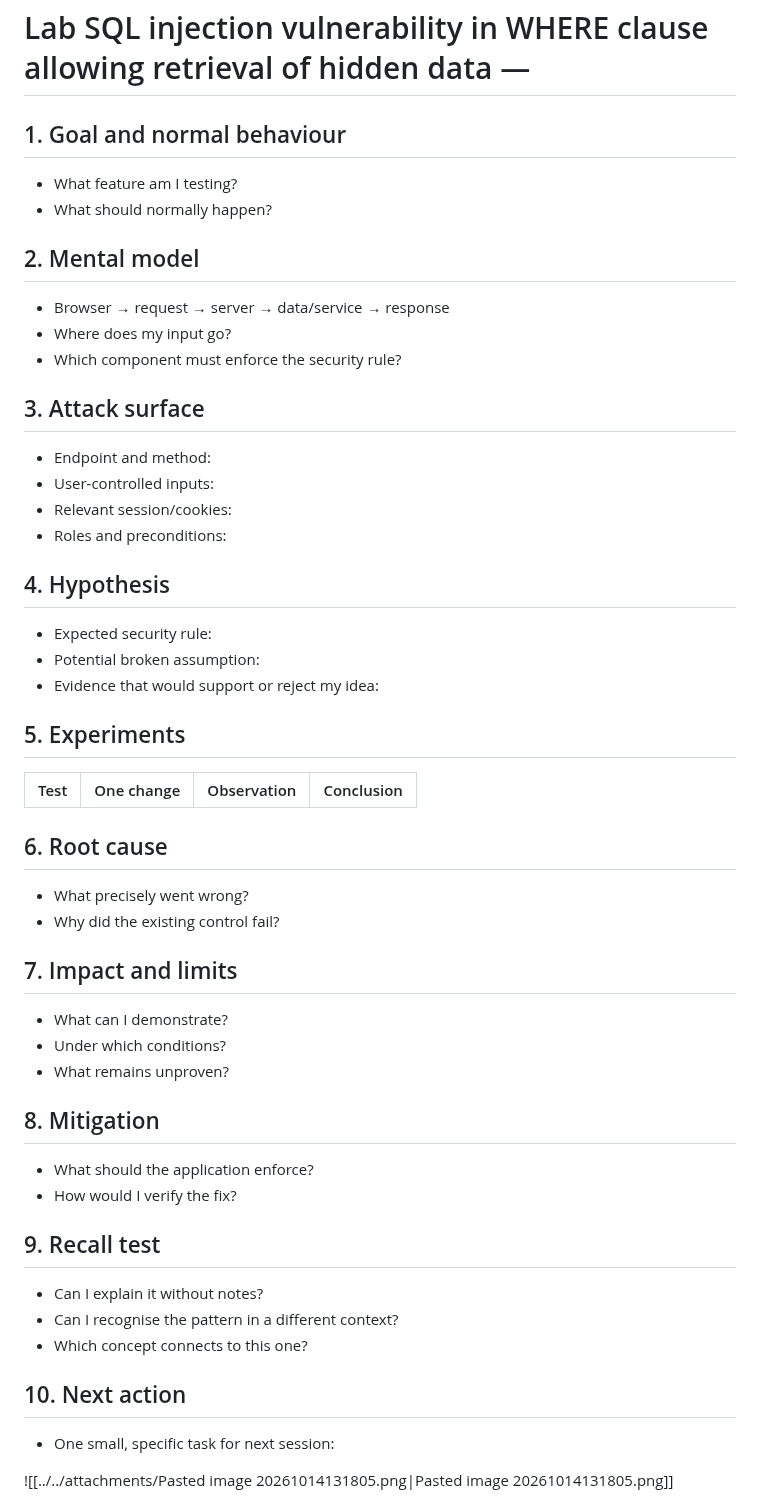
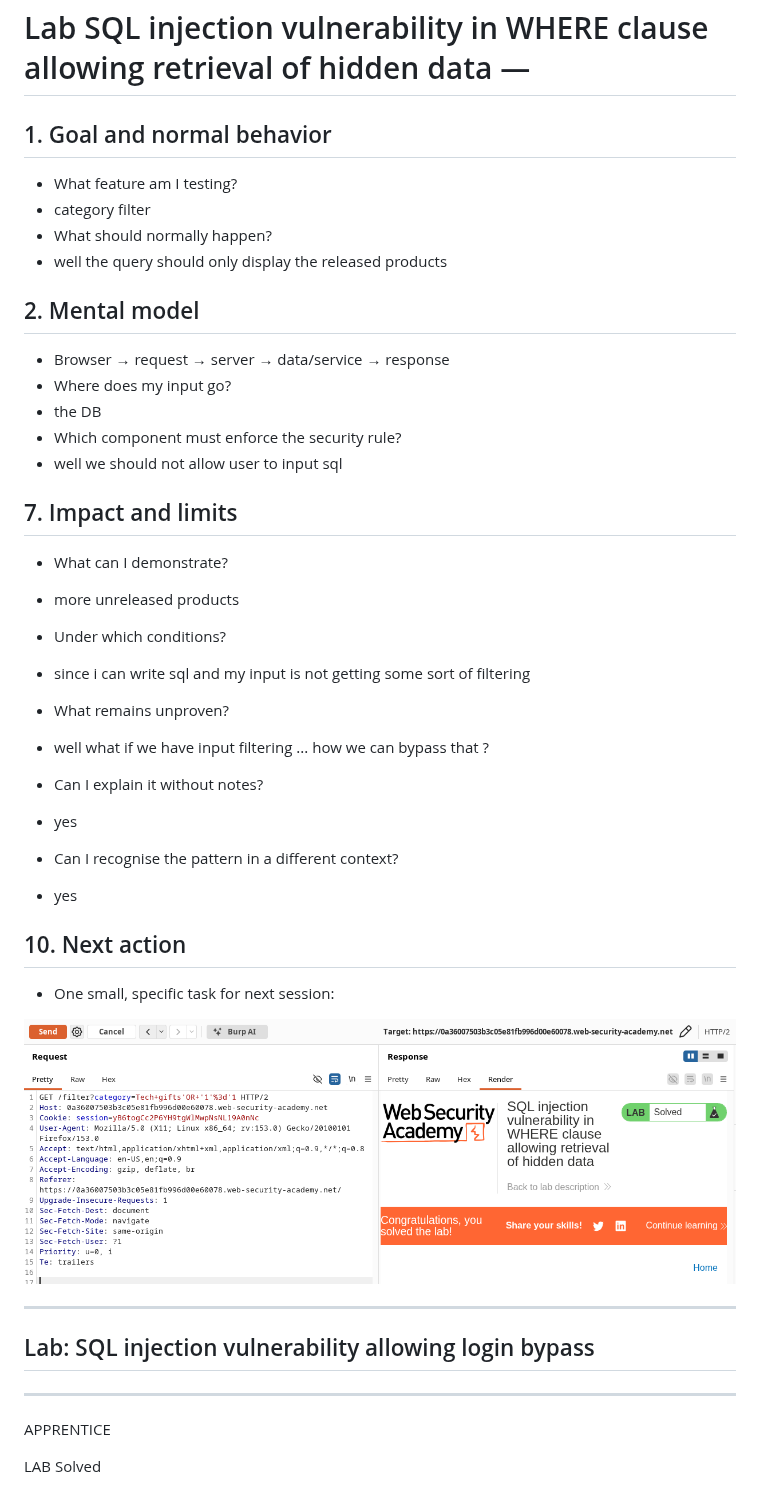
Before and after one commit to bugbountyguy121/-cybersec-journal-burp-suite-labs, a Markdown page: SQLI/Labs/Lab SQL injection vulnerability in WHERE clause allowing retrieval of hidden data.md, the part around one of its changes. GitHub-like rendering; pictures changed too: attachments/Pasted image 20261014132935.png (added).

```diff
--- a/SQLI/Labs/Lab SQL injection vulnerability in WHERE clause allowing retrieval of hidden data.md
+++ b/SQLI/Labs/Lab SQL injection vulnerability in WHERE clause allowing retrieval of hidden data.md
@@ -7,50 +7,52 @@ To solve the lab, perform a SQL injection attack that causes the application to
 
 # Lab SQL injection vulnerability in WHERE clause allowing retrieval of hidden data —
 
-## 1. Goal and normal behaviour
+## 1. Goal and normal behavior
 - What feature am I testing?
+- category filter
 - What should normally happen?
+- well the query should only display the released products
 
 ## 2. Mental model
 - Browser → request → server → data/service → response
 - Where does my input go?
+- the DB
 - Which component must enforce the security rule?
+- well we should not allow user to input sql
 
-## 3. Attack surface
-- Endpoint and method:
-- User-controlled inputs:
-- Relevant session/cookies:
-- Roles and preconditions:
 
-## 4. Hypothesis
-- Expected security rule:
-- Potential broken assumption:
-- Evidence that would support or reject my idea:
-
-## 5. Experiments
-| Test | One change | Observation | Conclusion |
-|---|---|---|---|
-
-## 6. Root cause
-- What precisely went wrong?
-- Why did the existing control fail?
 
 ## 7. Impact and limits
 - What can I demonstrate?
+- more unreleased products
 - Under which conditions?
+- since i can write sql and my input is not getting some sort of filtering
 - What remains unproven?
+- well what if we have input filtering ... how we can bypass that ?
 
-## 8. Mitigation
-- What should the application enforce?
-- How would I verify the fix?
 
-## 9. Recall test
 - Can I explain it without notes?
+- yes
 - Can I recognise the pattern in a different context?
-- Which concept connects to this one?
+- yes
+
 
 ## 10. Next action
 - One small, specific task for next session:
 
 
-![[../../attachments/Pasted image 20261014131805.png|Pasted image 20261014131805.png]]
+![](../../attachments/Pasted%20image%2020261014132935.png)
+
+
+
+
+---
+
+## Lab: SQL injection vulnerability allowing login bypass
+
+---
+
+APPRENTICE
+
+LAB Solved
+
```
Also changed, not shown: other parts of SQLI/Labs/Lab SQL injection vulnerability in WHERE clause allowing retrieval of hidden data.md (+79 -0 lines), attachments/Pasted image 20261014162848.png (added).
